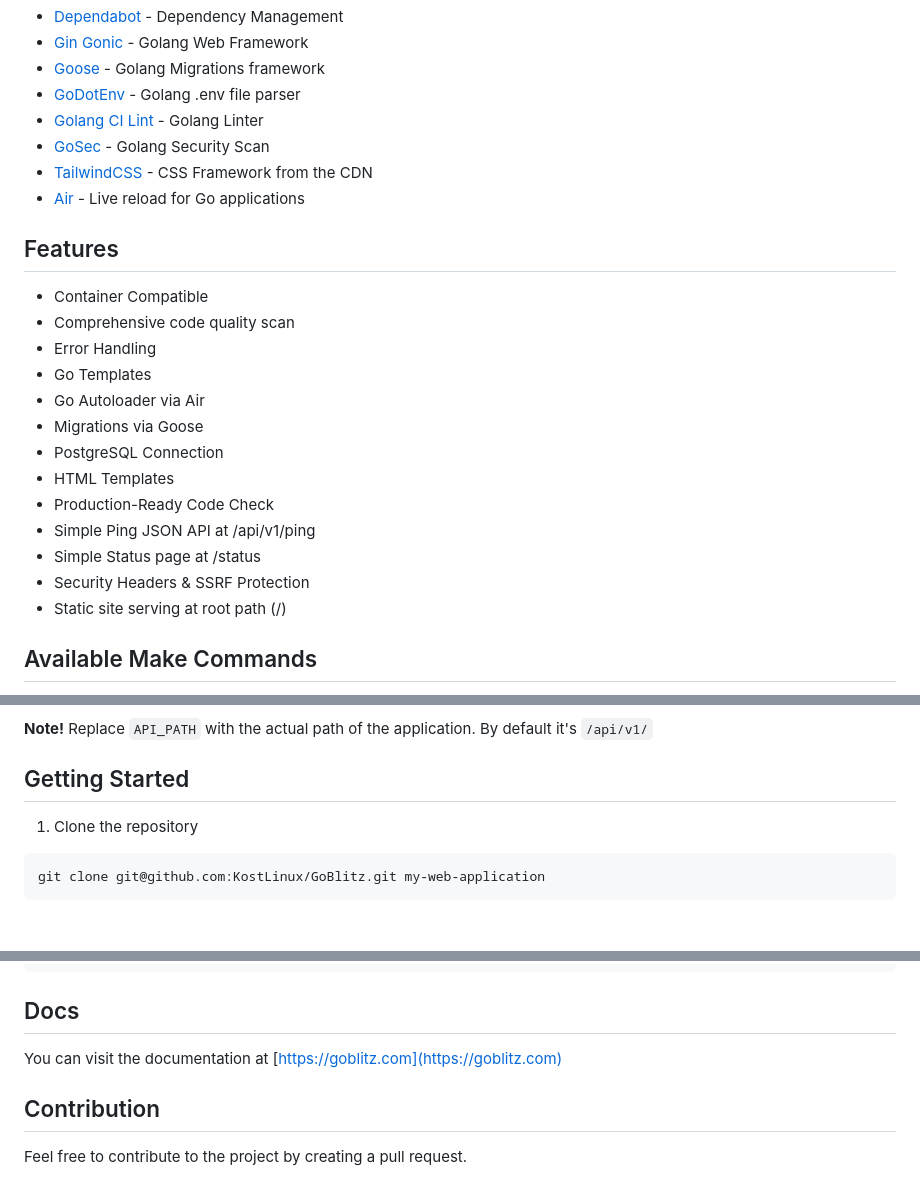
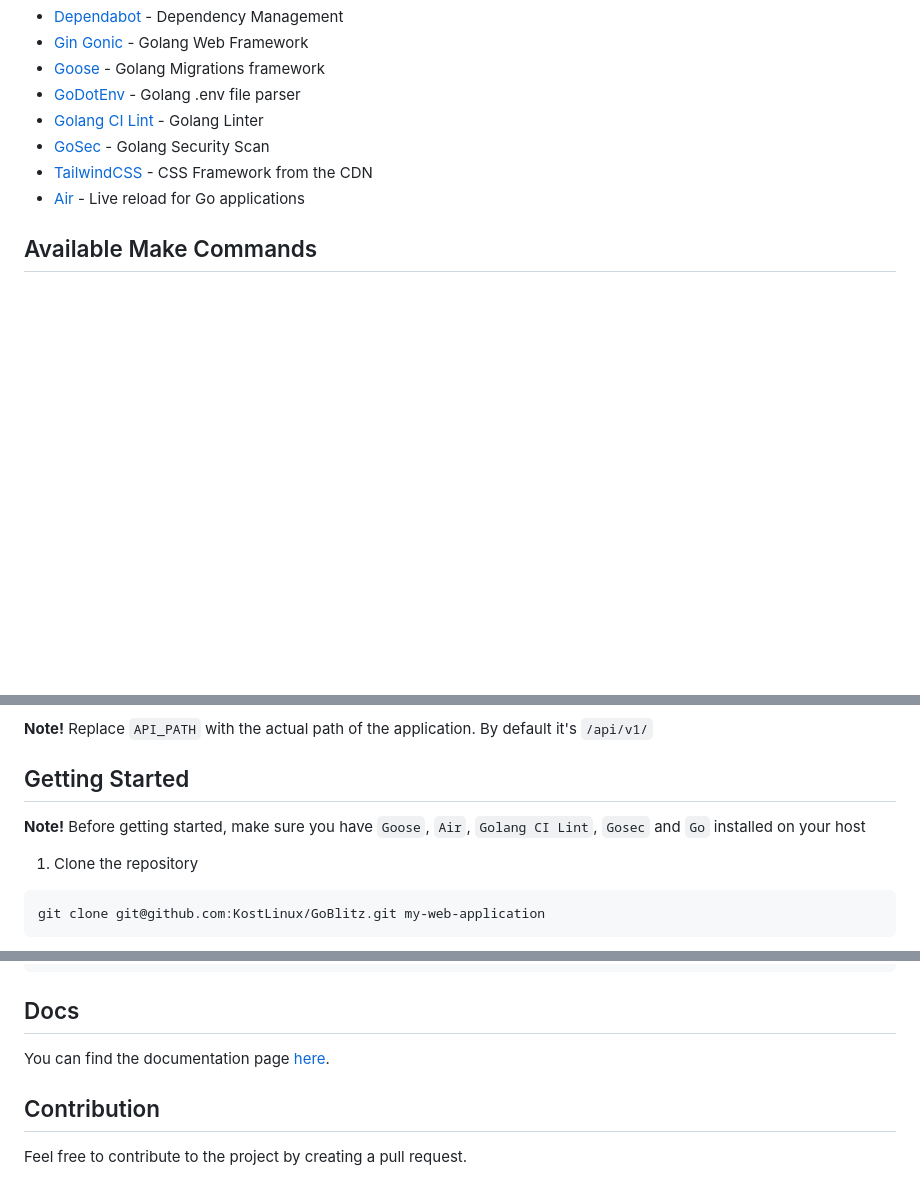
Before and after one commit to LookinLabs/GoBlitz, a Markdown page: README.md, 3 parts joined by grey strips. Drawn GitHub-style; blank space fills up the shorter version.

Commit message:
Moved features to goblitz docs

```diff
--- a/README.md
+++ b/README.md
@@ -16,22 +16,6 @@ Feel free to fork this repository as website boilerplate for your next project.
 - [GoSec](https://github.com/securego/gosec) - Golang Security Scan
 - [TailwindCSS](https://tailwindcss.com/docs/installation/play-cdn) - CSS Framework from the CDN
 - [Air](https://github.com/cosmtrek/air) - Live reload for Go applications
-
-## Features
-
-- Container Compatible
-- Comprehensive code quality scan
-- Error Handling
-- Go Templates
-- Go Autoloader via Air
-- Migrations via Goose
-- PostgreSQL Connection
-- HTML Templates
-- Production-Ready Code Check
-- Simple Ping JSON API at /api/v1/ping
-- Simple Status page at /status
-- Security Headers & SSRF Protection
-- Static site serving at root path (/)
 
 ## Available Make Commands
 
@@ -57,6 +41,8 @@ Feel free to fork this repository as website boilerplate for your next project.
 **Note!** Replace `API_PATH` with the actual path of the application. By default it's `/api/v1/`
 
 ## Getting Started
+
+**Note!** Before getting started, make sure you have `Goose`, `Air`, `Golang CI Lint`, `Gosec` and `Go` installed on your host
 
 1. Clone the repository
 
@@ -104,7 +90,7 @@ make
 
 ## Docs
 
-You can visit the documentation at [https://goblitz.com](https://goblitz.com)
+You can find the documentation page [here](https://kostlinux.github.io/GoBlitz-Docs/).
 
 ## Contribution
 
```
